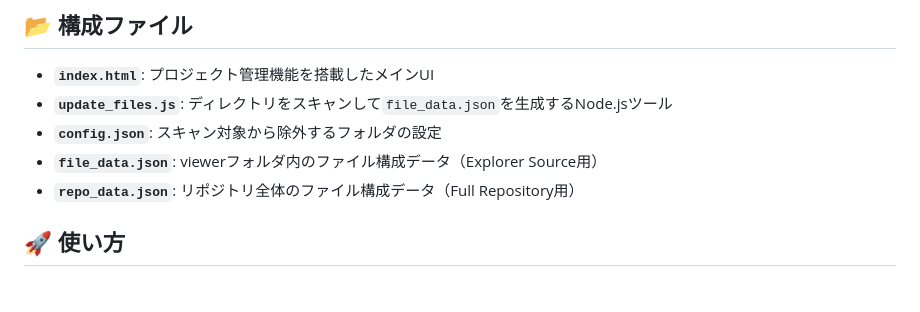
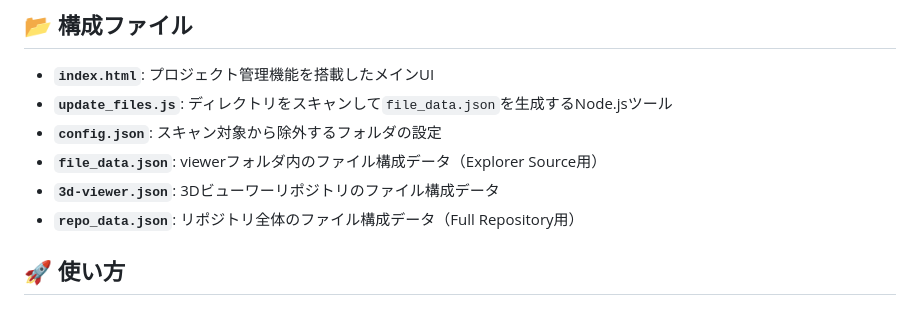
Before and after one commit to EisukeSeta/Antigravity-Files-Explorer, a Markdown page: viewer/README.md, the part around the change. GitHub-like rendering.

Commit message:
docs: Add 3d-viewer.json to file list in README

```diff
--- a/viewer/README.md
+++ b/viewer/README.md
@@ -54,6 +54,7 @@ GitHub Repository: [https://github.com/EisukeSeta/Antigravity-Files-Explorer](ht
 - **`update_files.js`**: ディレクトリをスキャンして`file_data.json`を生成するNode.jsツール
 - **`config.json`**: スキャン対象から除外するフォルダの設定
 - **`file_data.json`**: viewerフォルダ内のファイル構成データ（Explorer Source用）
+- **`3d-viewer.json`**: 3Dビューワーリポジトリのファイル構成データ
 - **`repo_data.json`**: リポジトリ全体のファイル構成データ（Full Repository用）
 
 ## 🚀 使い方
```
